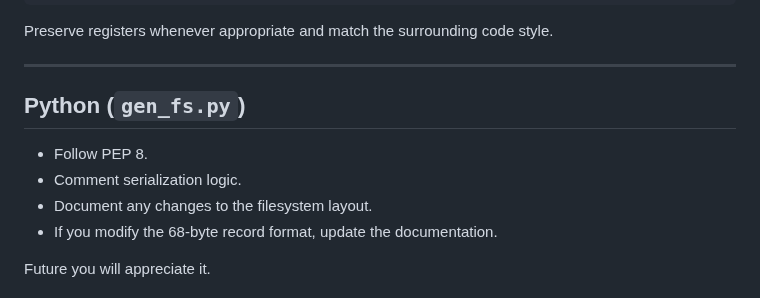
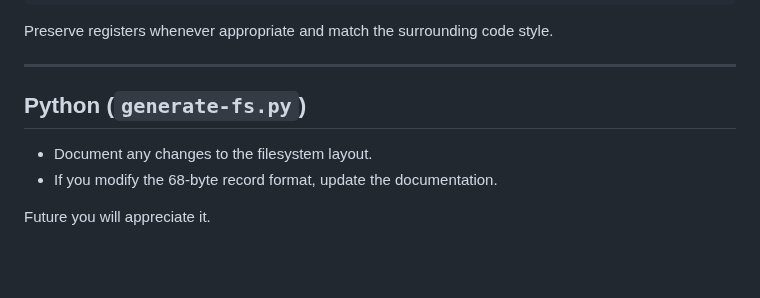
Before and after one commit to michael-x86/code, a Markdown page: CONTRIBUTING.md, the part around one of its changes. Drawn GitHub-style; blank space fills up the shorter version.

```diff
--- a/CONTRIBUTING.md
+++ b/CONTRIBUTING.md
@@ -133,10 +133,8 @@ Preserve registers whenever appropriate and match the surrounding code style.
 
 ---
 
-## Python (`gen_fs.py`)
+## Python (`generate-fs.py`)
 
-* Follow PEP 8.
-* Comment serialization logic.
 * Document any changes to the filesystem layout.
 * If you modify the 68-byte record format, update the documentation.
 
```
Also changed, not shown: other parts of CONTRIBUTING.md (+1 -1 lines).
